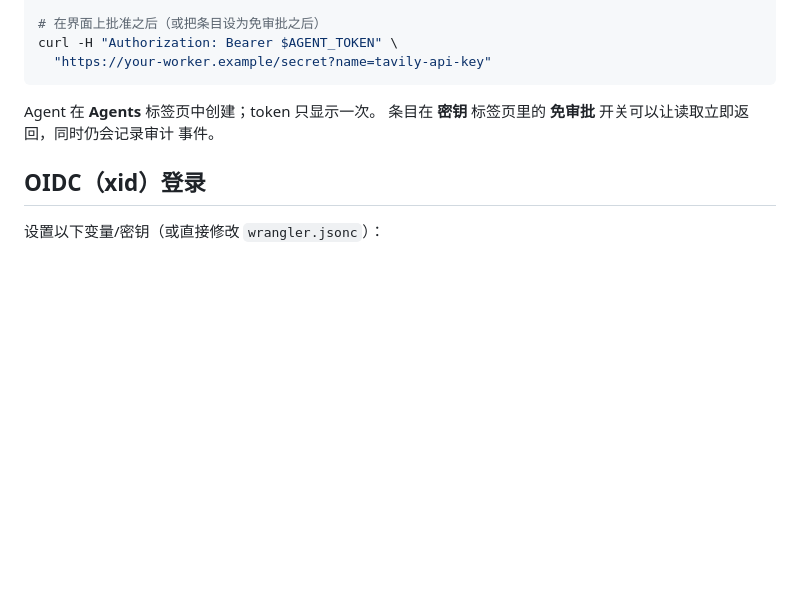
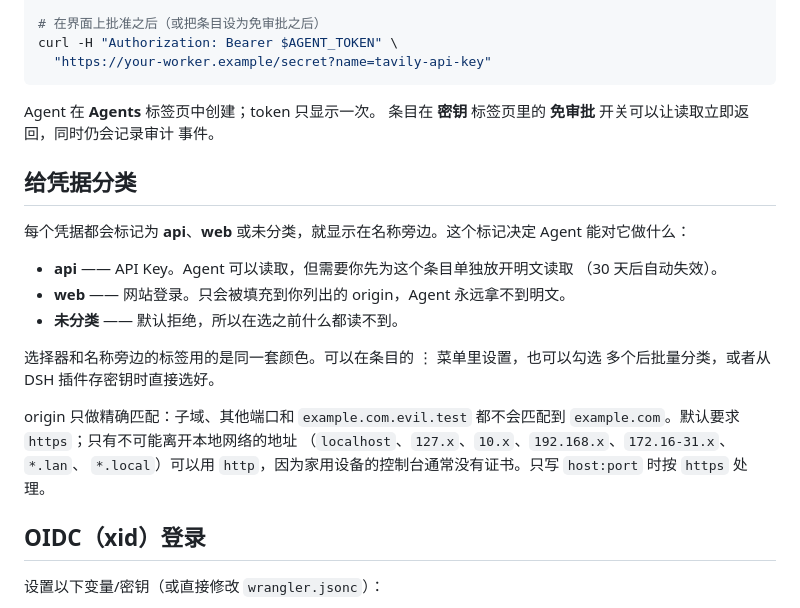
Before and after one commit to otscup/secrets-broker-workers, a Markdown page: README.zh-CN.md, the part around the change. Rendered like a GitHub page; blank space fills up the shorter version.

```diff
--- a/README.zh-CN.md
+++ b/README.zh-CN.md
@@ -175,6 +175,25 @@ Agent 在 **Agents** 标签页中创建；token 只显示一次。
 条目在 **密钥** 标签页里的 **免审批** 开关可以让读取立即返回，同时仍会记录审计
 事件。
 
+## 给凭据分类
+
+每个凭据都会标记为 **api**、**web** 或未分类，就显示在名称旁边。这个标记决定
+Agent 能对它做什么：
+
+- **api** —— API Key。Agent 可以读取，但需要你先为这个条目单独放开明文读取
+  （30 天后自动失效）。
+- **web** —— 网站登录。只会被填充到你列出的 origin，Agent 永远拿不到明文。
+- **未分类** —— 默认拒绝，所以在选之前什么都读不到。
+
+选择器和名称旁边的标签用的是同一套颜色。可以在条目的 ⋮ 菜单里设置，也可以勾选
+多个后批量分类，或者从 DSH 插件存密钥时直接选好。
+
+origin 只做精确匹配：子域、其他端口和 `example.com.evil.test` 都不会匹配到
+`example.com`。默认要求 `https`；只有不可能离开本地网络的地址
+（`localhost`、`127.x`、`10.x`、`192.168.x`、`172.16-31.x`、`*.lan`、
+`*.local`）可以用 `http`，因为家用设备的控制台通常没有证书。只写 `host:port`
+时按 `https` 处理。
+
 ## OIDC（xid）登录
 
 设置以下变量/密钥（或直接修改 `wrangler.jsonc`）：
```
Also changed, not shown: README.md (+22 -0 lines).
